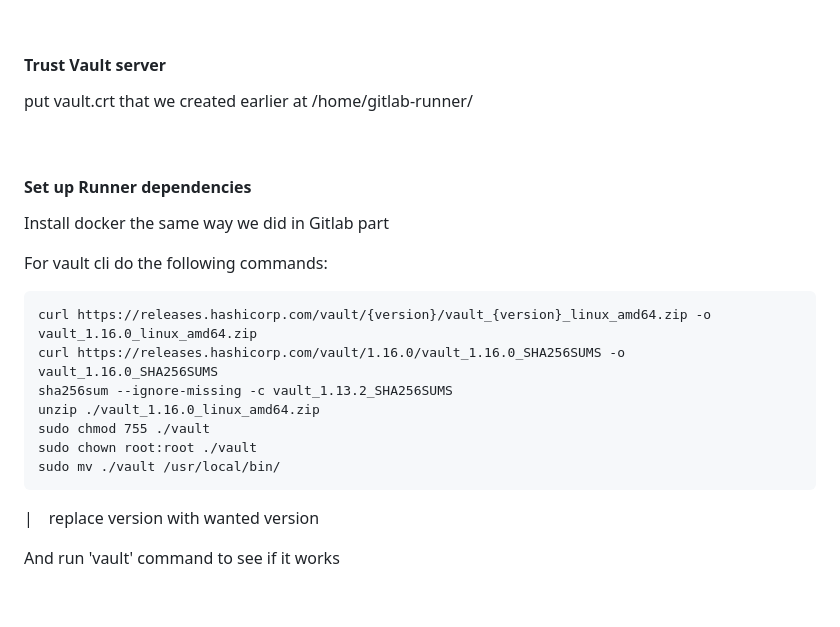
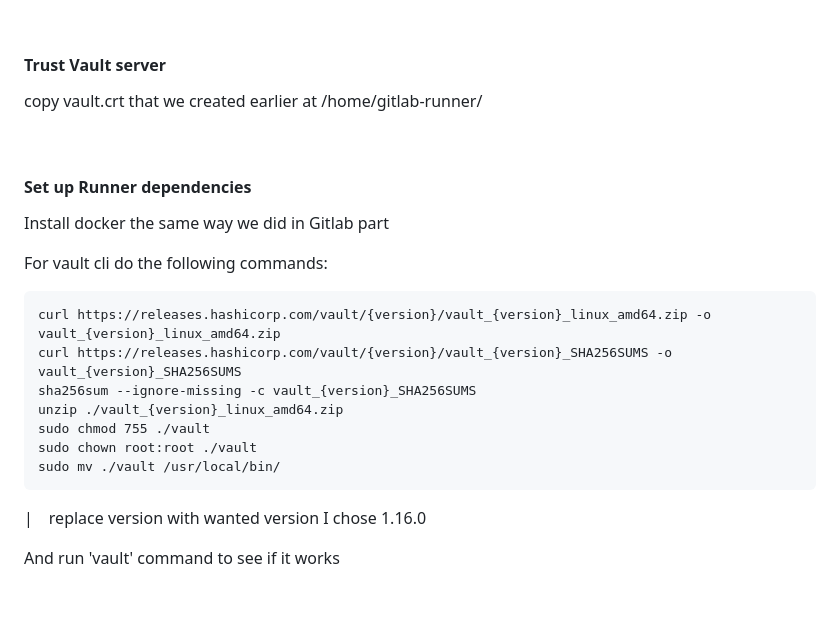
Before and after one commit to Gadudu/Vault-Gitlab_CI, a Markdown page: README.md, the part around the change. GitHub-like rendering.

Commit message:
typo fixes in README

```diff
--- a/README.md
+++ b/README.md
@@ -165,7 +165,7 @@
 
 <br/>
 <h4> Trust Vault server</h4>
-<p>put vault.crt that we created earlier at /home/gitlab-runner/</p>
+<p>copy vault.crt that we created earlier at /home/gitlab-runner/</p>
 
 <br/>
 <h4>Set up Runner dependencies</h4>
@@ -173,15 +173,15 @@
 
 <p>For vault cli do the following commands:</p>
 
-    curl https://releases.hashicorp.com/vault/{version}/vault_{version}_linux_amd64.zip -o vault_1.16.0_linux_amd64.zip
-    curl https://releases.hashicorp.com/vault/1.16.0/vault_1.16.0_SHA256SUMS -o vault_1.16.0_SHA256SUMS
-    sha256sum --ignore-missing -c vault_1.13.2_SHA256SUMS
-    unzip ./vault_1.16.0_linux_amd64.zip
+    curl https://releases.hashicorp.com/vault/{version}/vault_{version}_linux_amd64.zip -o vault_{version}_linux_amd64.zip
+    curl https://releases.hashicorp.com/vault/{version}/vault_{version}_SHA256SUMS -o vault_{version}_SHA256SUMS
+    sha256sum --ignore-missing -c vault_{version}_SHA256SUMS
+    unzip ./vault_{version}_linux_amd64.zip
     sudo chmod 755 ./vault
     sudo chown root:root ./vault
     sudo mv ./vault /usr/local/bin/
 
-<p>|&emsp;replace version with wanted version</p>
+<p>|&emsp;replace version with wanted version I chose 1.16.0</p>
 <p>And run 'vault' command to see if it works</p>
 
 <br/>
```
